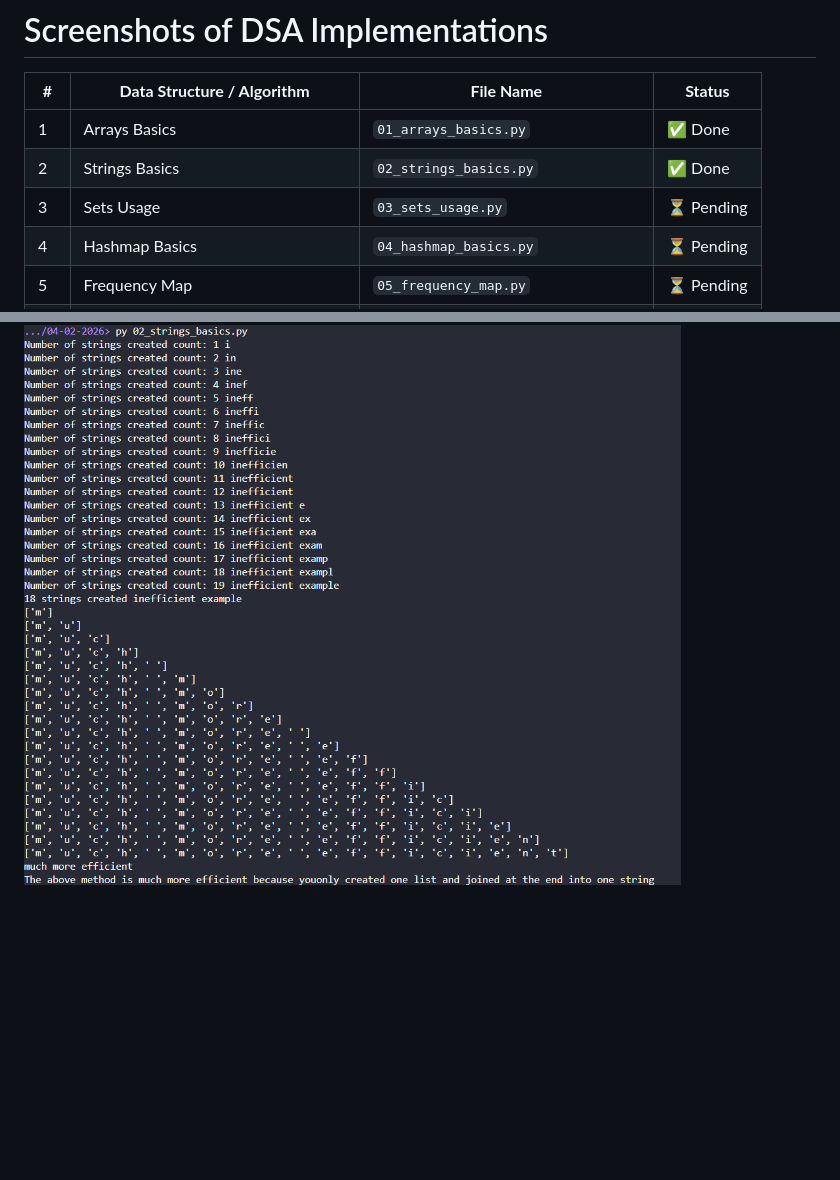
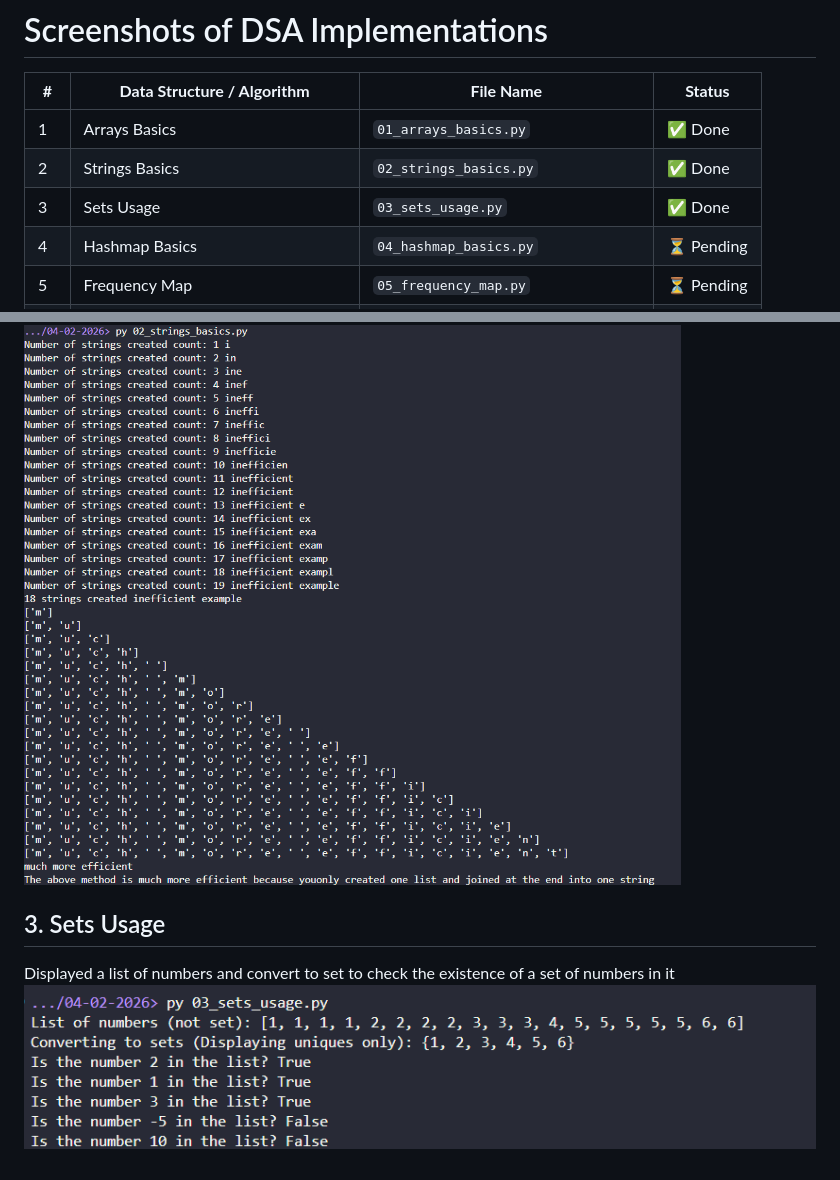
Before and after one commit to sparky9043/comIT-assignment-solutions, a Markdown page: 04-02-2026/dsa.md, 2 parts joined by grey strips. Drawn GitHub-style; pictures changed too: 04-02-2026/screenshots/03_sets_usage.png (added); blank space fills up the shorter version.

Commit message:
feat: finish sets usage

```diff
--- a/04-02-2026/dsa.md
+++ b/04-02-2026/dsa.md
@@ -4,7 +4,7 @@
 |---|---------------------------|-----------|--------|
 | 1 | Arrays Basics | `01_arrays_basics.py` | ✅ Done |
 | 2 | Strings Basics | `02_strings_basics.py` | ✅ Done |
-| 3 | Sets Usage | `03_sets_usage.py` | ⏳ Pending |
+| 3 | Sets Usage | `03_sets_usage.py` | ✅ Done |
 | 4 | Hashmap Basics | `04_hashmap_basics.py` | ⏳ Pending |
 | 5 | Frequency Map | `05_frequency_map.py` | ⏳ Pending |
 | 6 | Two Sum | `06_two_sum.py` | ⏳ Pending |
@@ -35,3 +35,9 @@ Displayed a basic list of fruits and showed how to read through, append, remove
 
 Displayed two examples of inefficient and efficient way to read through and rebuild strings \
 ![Alt text](./screenshots/02_strings_basics.png)
+
+
+## 3. Sets Usage
+
+Displayed a list of numbers and convert to set to check the existence of a set of numbers in it \
+![Alt text](./screenshots/03_sets_usage.png)
```
Also changed, not shown: 1 other file.
